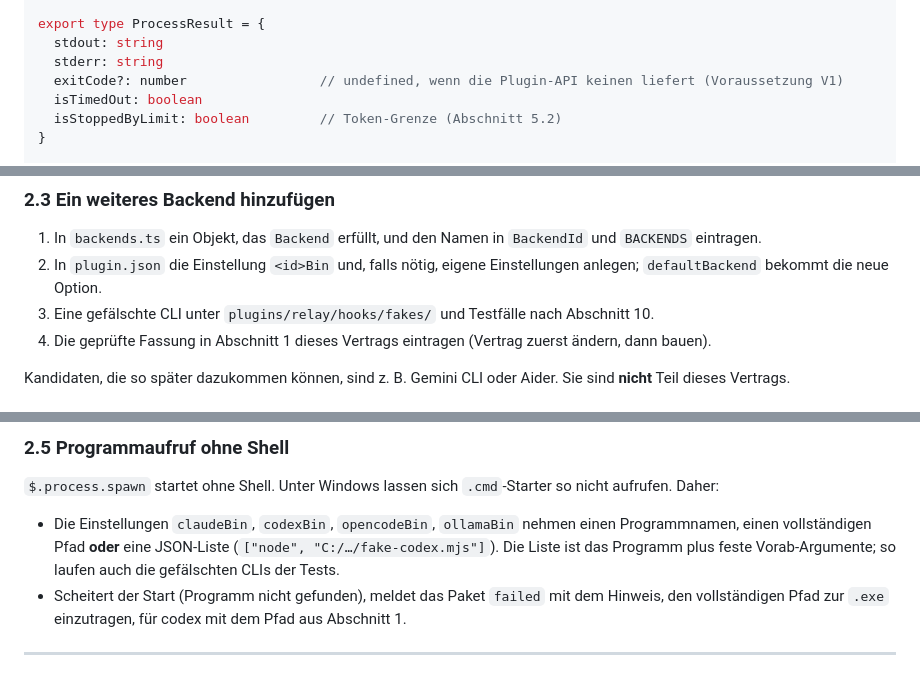
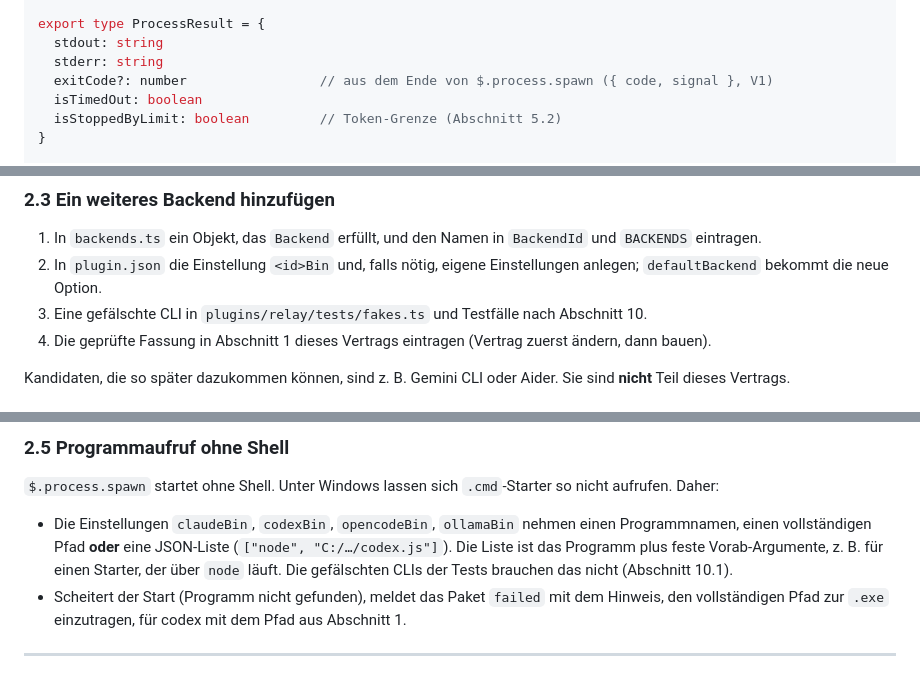
Before and after one commit to LupusMalusDeviant/mod-box, a Markdown page: docs/contracts/0001-relay-backends.md, 3 parts joined by grey strips. Drawn GitHub-style.

```diff
--- a/docs/contracts/0001-relay-backends.md
+++ b/docs/contracts/0001-relay-backends.md
@@ -87,7 +86,7 @@ export type RunOutcome = {
 export type ProcessResult = {
   stdout: string
   stderr: string
-  exitCode?: number                 // undefined, wenn die Plugin-API keinen liefert (Voraussetzung V1)
+  exitCode?: number                 // aus dem Ende von $.process.spawn ({ code, signal }, V1)
   isTimedOut: boolean
   isStoppedByLimit: boolean         // Token-Grenze (Abschnitt 5.2)
 }
@@ -129,7 +128,7 @@ export const BACKENDS: Record<BackendId, Backend>
 
 1. In `backends.ts` ein Objekt, das `Backend` erfüllt, und den Namen in `BackendId` und `BACKENDS` eintragen.
 2. In `plugin.json` die Einstellung `<id>Bin` und, falls nötig, eigene Einstellungen anlegen; `defaultBackend` bekommt die neue Option.
-3. Eine gefälschte CLI unter `plugins/relay/hooks/fakes/` und Testfälle nach Abschnitt 10.
+3. Eine gefälschte CLI in `plugins/relay/tests/fakes.ts` und Testfälle nach Abschnitt 10.
 4. Die geprüfte Fassung in Abschnitt 1 dieses Vertrags eintragen (Vertrag zuerst ändern, dann bauen).
 
 Kandidaten, die so später dazukommen können, sind z. B. Gemini CLI oder Aider. Sie sind **nicht** Teil dieses Vertrags.
@@ -151,7 +150,7 @@ Was ignoriert wird, steht einmal in `worker_status` hinter der Rolle (`· ignori
 
 `$.process.spawn` startet ohne Shell. Unter Windows lassen sich `.cmd`-Starter so nicht aufrufen. Daher:
 
-- Die Einstellungen `claudeBin`, `codexBin`, `opencodeBin`, `ollamaBin` nehmen einen Programmnamen, einen vollständigen Pfad **oder** eine JSON-Liste (`["node", "C:/…/fake-codex.mjs"]`). Die Liste ist das Programm plus feste Vorab-Argumente; so laufen auch die gefälschten CLIs der Tests.
+- Die Einstellungen `claudeBin`, `codexBin`, `opencodeBin`, `ollamaBin` nehmen einen Programmnamen, einen vollständigen Pfad **oder** eine JSON-Liste (`["node", "C:/…/codex.js"]`). Die Liste ist das Programm plus feste Vorab-Argumente, z. B. für einen Starter, der über `node` läuft. Die gefälschten CLIs der Tests brauchen das nicht (Abschnitt 10.1).
 - Scheitert der Start (Programm nicht gefunden), meldet das Paket `failed` mit dem Hinweis, den vollständigen Pfad zur `.exe` einzutragen, für codex mit dem Pfad aus Abschnitt 1.
 
 ---
```
Also changed, not shown: other parts of docs/contracts/0001-relay-backends.md (+32 -34 lines).
